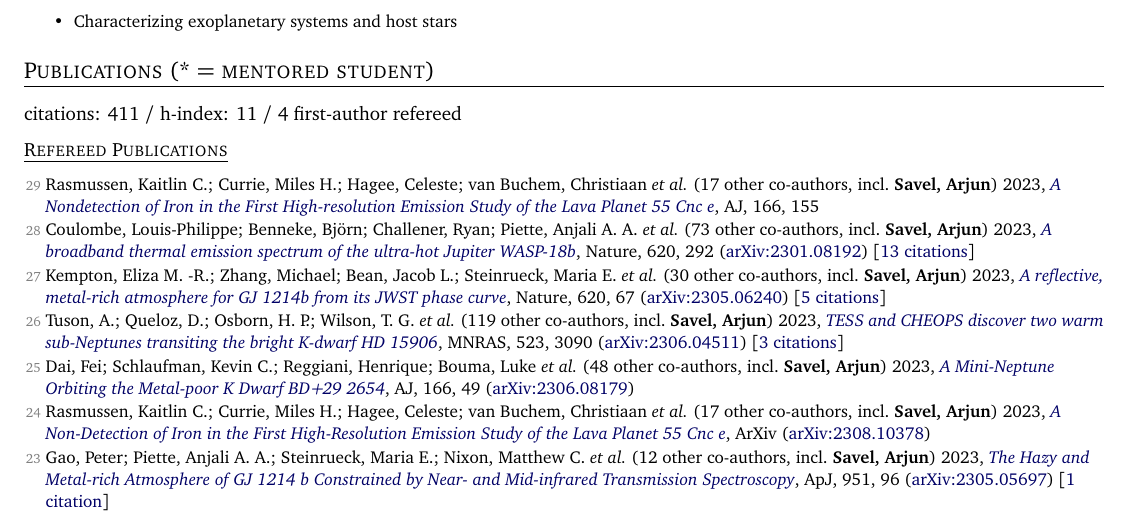
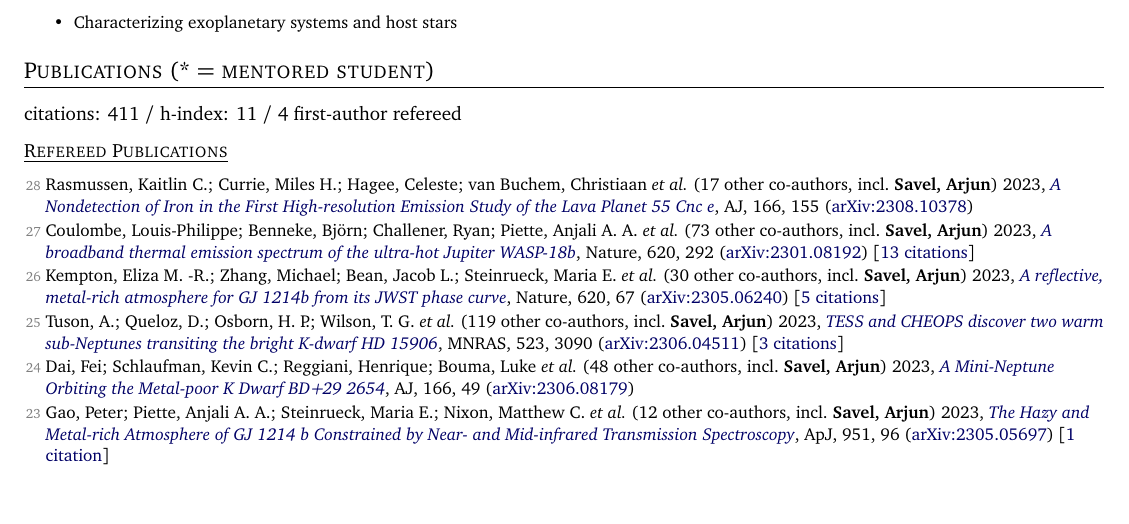
Before and after one commit to arjunsavel/CV, a LaTeX document (main.tex, which reads src/supp_tex/pubs_ref.tex): part of page 1 of 5, cut so that both start at the same text, the shorter picture padded with empty space. Compiled offline with pdfLaTeX; a LaTeX package or settings file that is missing is left out.

Commit message:
Scrape and update publications

```diff
--- a/src/supp_tex/pubs_ref.tex
+++ b/src/supp_tex/pubs_ref.tex
@@ -1,14 +1,12 @@
-\item[{\color{numcolor}\scriptsize29}] Rasmussen, Kaitlin C.; Currie, Miles H.; Hagee, Celeste; van Buchem, Christiaan \etal\ ({17} other co-authors, incl.\ \textbf{Savel, Arjun}) 2023, \doi{10.3847/1538-3881/acf28e}{A Nondetection of Iron in the First High-resolution Emission Study of the Lava Planet 55 Cnc e}, \aj, {166}, 155
+\item[{\color{numcolor}\scriptsize28}] Rasmussen, Kaitlin C.; Currie, Miles H.; Hagee, Celeste; van Buchem, Christiaan \etal\ ({17} other co-authors, incl.\ \textbf{Savel, Arjun}) 2023, \doi{10.3847/1538-3881/acf28e}{A Nondetection of Iron in the First High-resolution Emission Study of the Lava Planet 55 Cnc e}, \aj, {166}, 155 (\arxiv{2308.10378})
 
-\item[{\color{numcolor}\scriptsize28}] Coulombe, Louis-Philippe; Benneke, Bj{\"o}rn; Challener, Ryan; Piette, Anjali A. A. \etal\ ({73} other co-authors, incl.\ \textbf{Savel, Arjun}) 2023, \doi{10.1038/s41586-023-06230-1}{A broadband thermal emission spectrum of the ultra-hot Jupiter WASP-18b}, Nature, {620}, 292 (\arxiv{2301.08192}) [\href{https://ui.adsabs.harvard.edu/abs/2023Natur.620..292C}{13 citations}]
+\item[{\color{numcolor}\scriptsize27}] Coulombe, Louis-Philippe; Benneke, Bj{\"o}rn; Challener, Ryan; Piette, Anjali A. A. \etal\ ({73} other co-authors, incl.\ \textbf{Savel, Arjun}) 2023, \doi{10.1038/s41586-023-06230-1}{A broadband thermal emission spectrum of the ultra-hot Jupiter WASP-18b}, Nature, {620}, 292 (\arxiv{2301.08192}) [\href{https://ui.adsabs.harvard.edu/abs/2023Natur.620..292C}{13 citations}]
 
-\item[{\color{numcolor}\scriptsize27}] Kempton, Eliza M. -R.; Zhang, Michael; Bean, Jacob L.; Steinrueck, Maria E. \etal\ ({30} other co-authors, incl.\ \textbf{Savel, Arjun}) 2023, \doi{10.1038/s41586-023-06159-5}{A reflective, metal-rich atmosphere for GJ 1214b from its JWST phase curve}, Nature, {620}, 67 (\arxiv{2305.06240}) [\href{https://ui.adsabs.harvard.edu/abs/2023Natur.620...67K}{5 citations}]
+\item[{\color{numcolor}\scriptsize26}] Kempton, Eliza M. -R.; Zhang, Michael; Bean, Jacob L.; Steinrueck, Maria E. \etal\ ({30} other co-authors, incl.\ \textbf{Savel, Arjun}) 2023, \doi{10.1038/s41586-023-06159-5}{A reflective, metal-rich atmosphere for GJ 1214b from its JWST phase curve}, Nature, {620}, 67 (\arxiv{2305.06240}) [\href{https://ui.adsabs.harvard.edu/abs/2023Natur.620...67K}{5 citations}]
 
-\item[{\color{numcolor}\scriptsize26}] Tuson, A.; Queloz, D.; Osborn, H. P.; Wilson, T. G. \etal\ ({119} other co-authors, incl.\ \textbf{Savel, Arjun}) 2023, \doi{10.1093/mnras/stad1369}{TESS and CHEOPS discover two warm sub-Neptunes transiting the bright K-dwarf HD 15906}, \mnras, {523}, 3090 (\arxiv{2306.04511}) [\href{https://ui.adsabs.harvard.edu/abs/2023MNRAS.523.3090T}{3 citations}]
+\item[{\color{numcolor}\scriptsize25}] Tuson, A.; Queloz, D.; Osborn, H. P.; Wilson, T. G. \etal\ ({119} other co-authors, incl.\ \textbf{Savel, Arjun}) 2023, \doi{10.1093/mnras/stad1369}{TESS and CHEOPS discover two warm sub-Neptunes transiting the bright K-dwarf HD 15906}, \mnras, {523}, 3090 (\arxiv{2306.04511}) [\href{https://ui.adsabs.harvard.edu/abs/2023MNRAS.523.3090T}{3 citations}]
 
-\item[{\color{numcolor}\scriptsize25}] Dai, Fei; Schlaufman, Kevin C.; Reggiani, Henrique; Bouma, Luke \etal\ ({48} other co-authors, incl.\ \textbf{Savel, Arjun}) 2023, \doi{10.3847/1538-3881/acdee8}{A Mini-Neptune Orbiting the Metal-poor K Dwarf BD+29 2654}, \aj, {166}, 49 (\arxiv{2306.08179})
-
-\item[{\color{numcolor}\scriptsize24}] Rasmussen, Kaitlin C.; Currie, Miles H.; Hagee, Celeste; van Buchem, Christiaan \etal\ ({17} other co-authors, incl.\ \textbf{Savel, Arjun}) 2023, \doi{10.48550/arXiv.2308.10378}{A Non-Detection of Iron in the First High-Resolution Emission Study of the Lava Planet 55 Cnc e}, ArXiv (\arxiv{2308.10378})
+\item[{\color{numcolor}\scriptsize24}] Dai, Fei; Schlaufman, Kevin C.; Reggiani, Henrique; Bouma, Luke \etal\ ({48} other co-authors, incl.\ \textbf{Savel, Arjun}) 2023, \doi{10.3847/1538-3881/acdee8}{A Mini-Neptune Orbiting the Metal-poor K Dwarf BD+29 2654}, \aj, {166}, 49 (\arxiv{2306.08179})
 
 \item[{\color{numcolor}\scriptsize23}] Gao, Peter; Piette, Anjali A. A.; Steinrueck, Maria E.; Nixon, Matthew C. \etal\ ({12} other co-authors, incl.\ \textbf{Savel, Arjun}) 2023, \doi{10.3847/1538-4357/acd16f}{The Hazy and Metal-rich Atmosphere of GJ 1214 b Constrained by Near- and Mid-infrared Transmission Spectroscopy}, \apj, {951}, 96 (\arxiv{2305.05697}) [\href{https://ui.adsabs.harvard.edu/abs/2023ApJ...951...96G}{1 citation}]
 
```
Also changed, not shown: src/supp_tex/pubs_ref_short.tex (+5 -7 lines), 1 other file.
